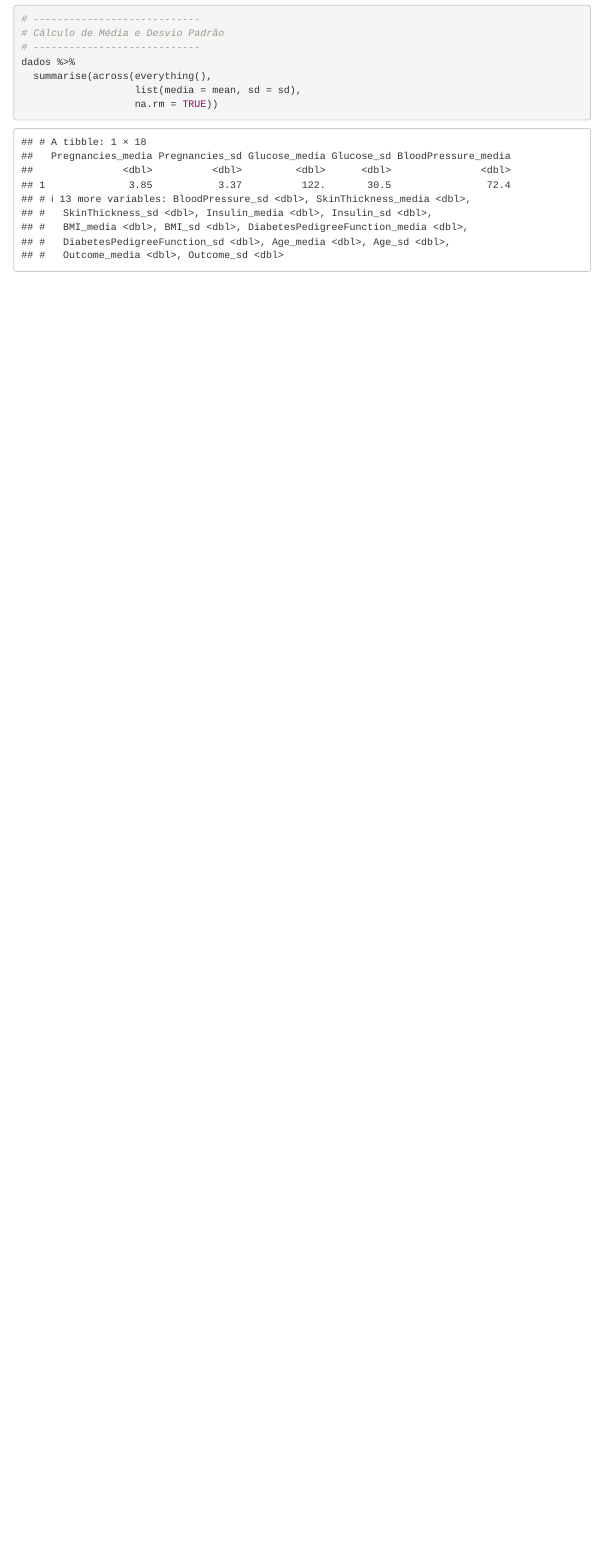
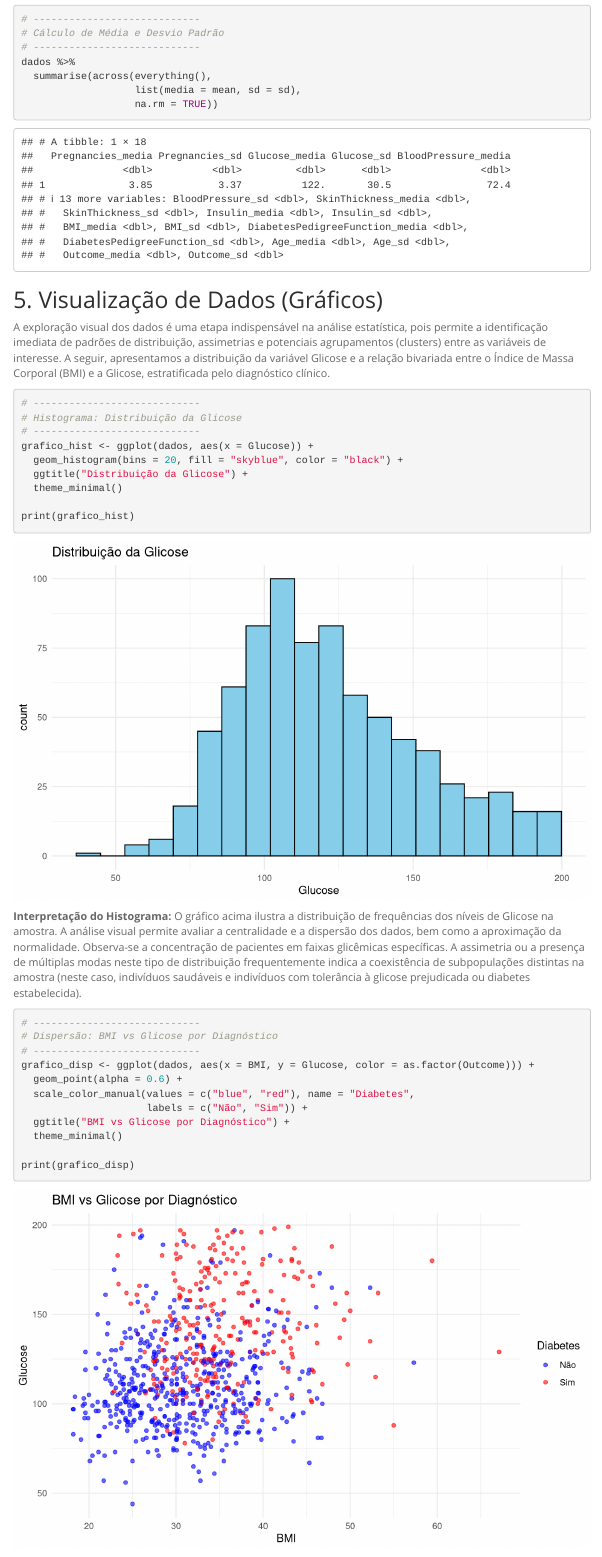
Before and after one commit to Alg-II-Ordenacao/estatistica_seminario_03, an R Markdown document (Diabetes.Rmd): the page in a window 1100 px wide, from 880 px down. Rendered offline with R 4.5, knitr and Pandoc, with nearby package versions; menus at the side of the page are left out.

Commit message:
"Sessão 5"

````diff
--- a/Diabetes.Rmd
+++ b/Diabetes.Rmd
@@ -71,3 +71,35 @@ dados %>%
                    list(media = mean, sd = sd),
                    na.rm = TRUE))
 ```
+
+## 5. Visualização de Dados (Gráficos)
+
+A exploração visual dos dados é uma etapa indispensável na análise estatística, pois permite a identificação imediata de padrões de distribuição, assimetrias e potenciais agrupamentos (clusters) entre as variáveis de interesse. A seguir, apresentamos a distribuição da variável Glicose e a relação bivariada entre o Índice de Massa Corporal (BMI) e a Glicose, estratificada pelo diagnóstico clínico.
+
+```{r graficos, fig.width=8, fig.height=5}
+# ----------------------------
+# Histograma: Distribuição da Glicose
+# ----------------------------
+grafico_hist <- ggplot(dados, aes(x = Glucose)) +
+  geom_histogram(bins = 20, fill = "skyblue", color = "black") +
+  ggtitle("Distribuição da Glicose") +
+  theme_minimal()
+
+print(grafico_hist)
+```
+
+**Interpretação do Histograma:**
+O gráfico acima ilustra a distribuição de frequências dos níveis de Glicose na amostra. A análise visual permite avaliar a centralidade e a dispersão dos dados, bem como a aproximação da normalidade. Observa-se a concentração de pacientes em faixas glicêmicas específicas. A assimetria ou a presença de múltiplas modas neste tipo de distribuição frequentemente indica a coexistência de subpopulações distintas na amostra (neste caso, indivíduos saudáveis e indivíduos com tolerância à glicose prejudicada ou diabetes estabelecida).
+
+```{r grafico_dispersao, fig.width=8, fig.height=5}
+# ----------------------------
+# Dispersão: BMI vs Glicose por Diagnóstico
+# ----------------------------
+grafico_disp <- ggplot(dados, aes(x = BMI, y = Glucose, color = as.factor(Outcome))) +
+  geom_point(alpha = 0.6) +
+  scale_color_manual(values = c("blue", "red"), name = "Diabetes",
+                     labels = c("Não", "Sim")) +
+  ggtitle("BMI vs Glicose por Diagnóstico") +
+  theme_minimal()
+
+print(grafico_disp)
````
Also changed, not shown: Diabetes.Rmd (6 more changed lines).
